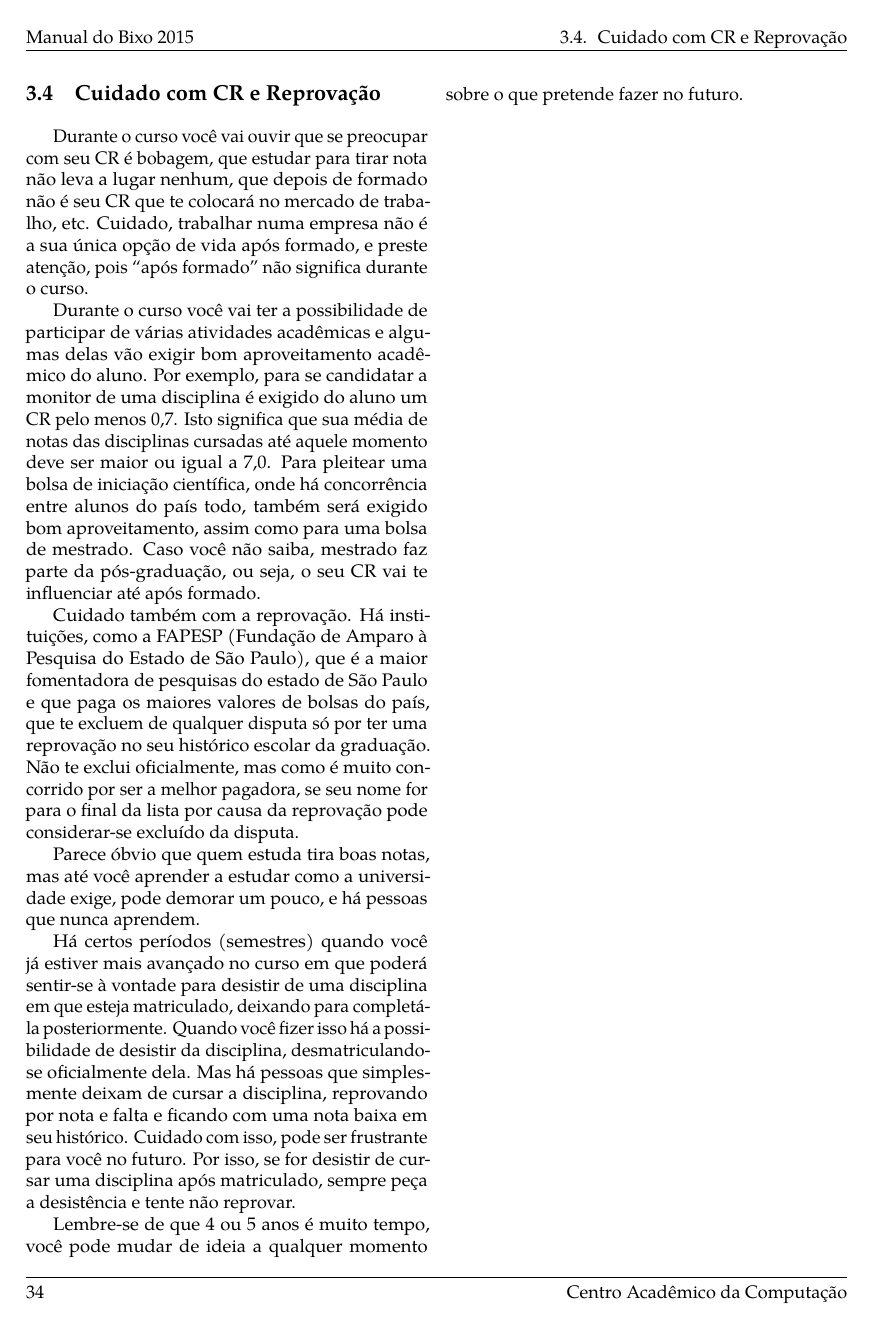
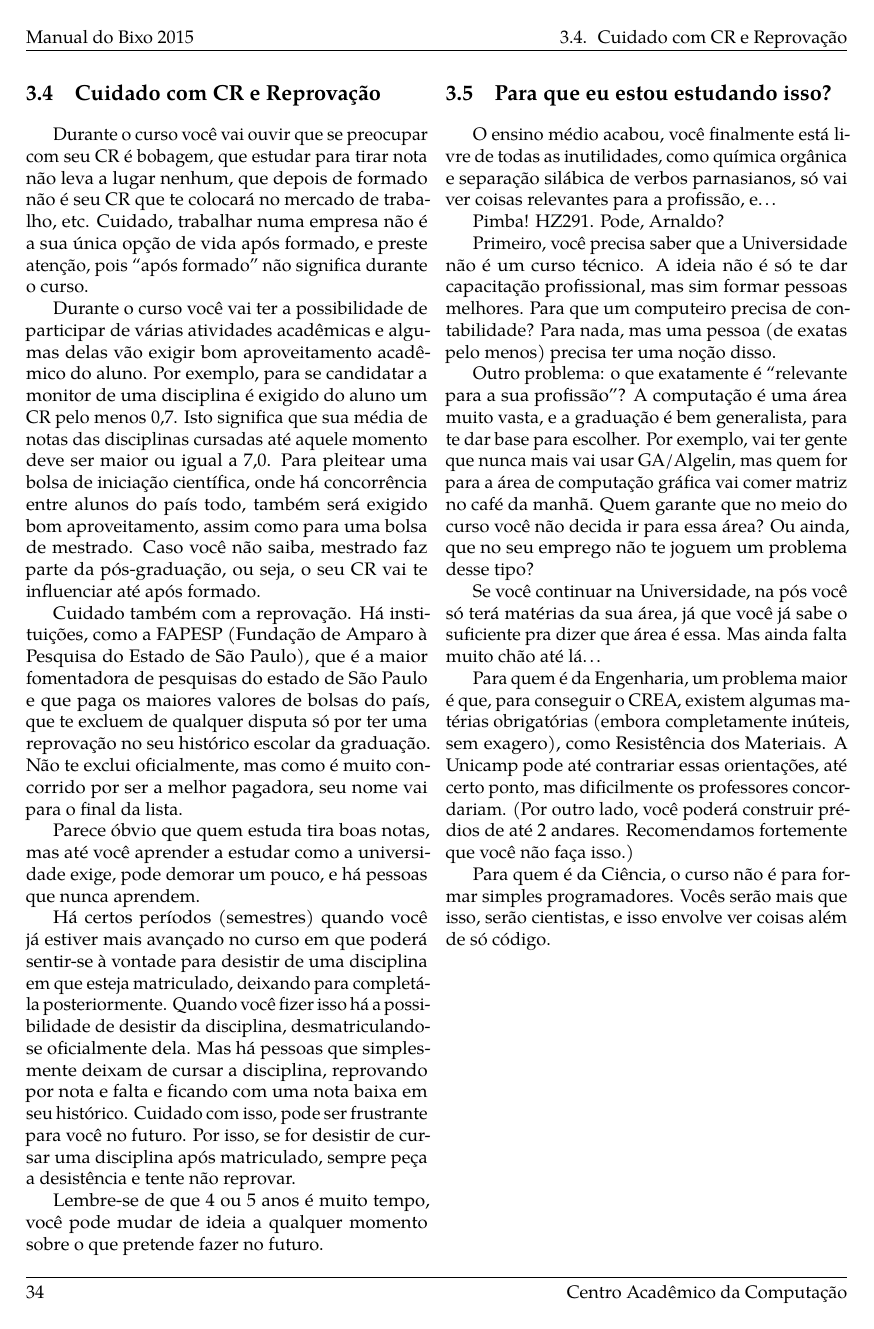
Before and after one commit to cacounicamp/Manual-do-Bixo, a LaTeX book (manual_do_bixo.tex, which reads unicamp/cr_reprovacao.tex): page 44 of 63. Compiled offline with pdfLaTeX.

Commit message:
Rewording de seção para evitar linha sozinha

```diff
--- a/unicamp/cr_reprovacao.tex
+++ b/unicamp/cr_reprovacao.tex
@@ -24,8 +24,7 @@ Amparo à Pesquisa do Estado de São Paulo), que é a maior fomentadora de
 pesquisas do estado de São Paulo e que paga os maiores valores de bolsas do
 país, que te excluem de qualquer disputa só por ter uma reprovação no seu
 histórico escolar da graduação. Não te exclui oficialmente, mas como é muito
-concorrido por ser a melhor pagadora, se seu nome for para o final da lista por
-causa da reprovação pode considerar-se excluído da disputa.
+concorrido por ser a melhor pagadora, seu nome vai para o final da lista.
 
 Parece óbvio que quem estuda tira boas notas, mas até você aprender a estudar
 como a universidade exige, pode demorar um pouco, e há pessoas que nunca
```
